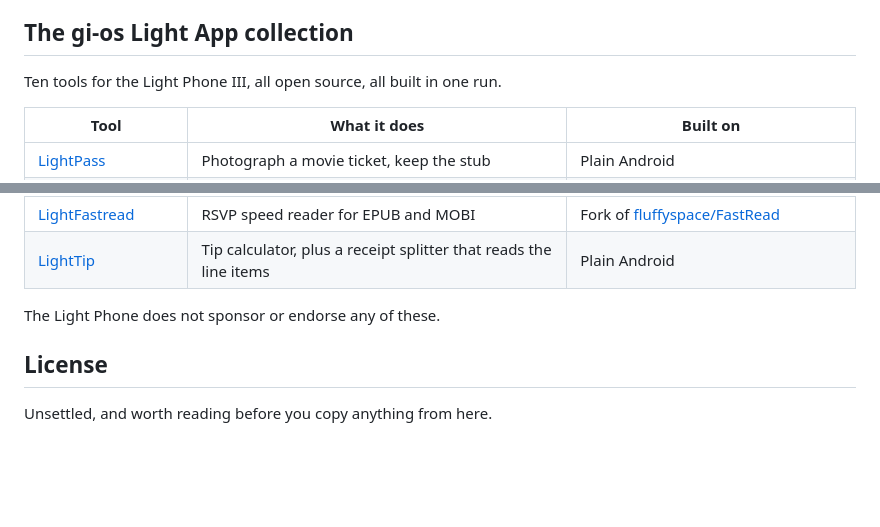
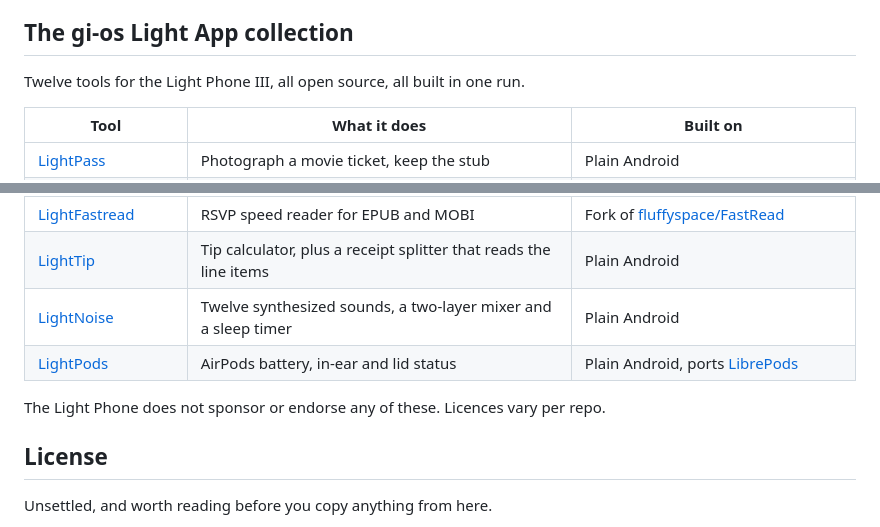
Before and after one commit to gi-os/FogLight, a Markdown page: README.md, 2 parts joined by grey strips. Drawn GitHub-style; blank space fills up the shorter version.

Commit message:
docs: add LightNoise and LightPods to the collection table
Twelve tools now. Replaced the table wholesale rather than appending, so every
repo carries the same rows, and noted that licences vary per repo since
LightFastread and LightPods are both GPL.

```diff
--- a/README.md
+++ b/README.md
@@ -114,7 +114,7 @@ no Expo token.
 
 ## The gi-os Light App collection
 
-Ten tools for the Light Phone III, all open source, all built in one run.
+Twelve tools for the Light Phone III, all open source, all built in one run.
 
 | Tool | What it does | Built on |
 | --- | --- | --- |
@@ -128,8 +128,10 @@ Ten tools for the Light Phone III, all open source, all built in one run.
 | [LightSolitaire](https://github.com/gi-os/LightSolitaire) | Klondike, draw one, unlimited redeals | light-sdk |
 | [LightFastread](https://github.com/gi-os/LightFastread) | RSVP speed reader for EPUB and MOBI | Fork of [fluffyspace/FastRead](https://github.com/fluffyspace/FastRead) |
 | [LightTip](https://github.com/gi-os/LightTip) | Tip calculator, plus a receipt splitter that reads the line items | Plain Android |
+| [LightNoise](https://github.com/gi-os/LightNoise) | Twelve synthesized sounds, a two-layer mixer and a sleep timer | Plain Android |
+| [LightPods](https://github.com/gi-os/LightPods) | AirPods battery, in-ear and lid status | Plain Android, ports [LibrePods](https://github.com/kavishdevar/librepods) |
 
-The Light Phone does not sponsor or endorse any of these.
+The Light Phone does not sponsor or endorse any of these. Licences vary per repo.
 
 ## License
 
```
